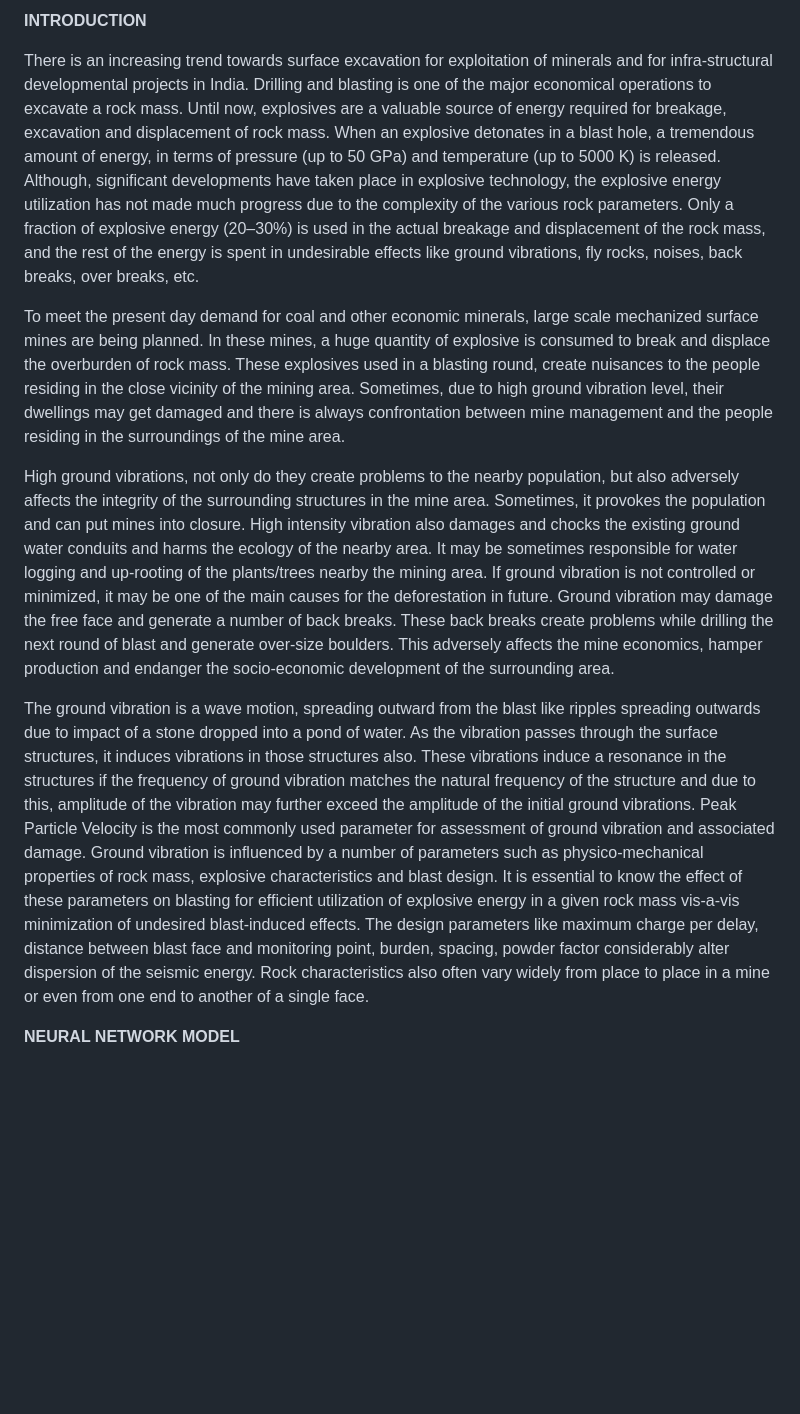
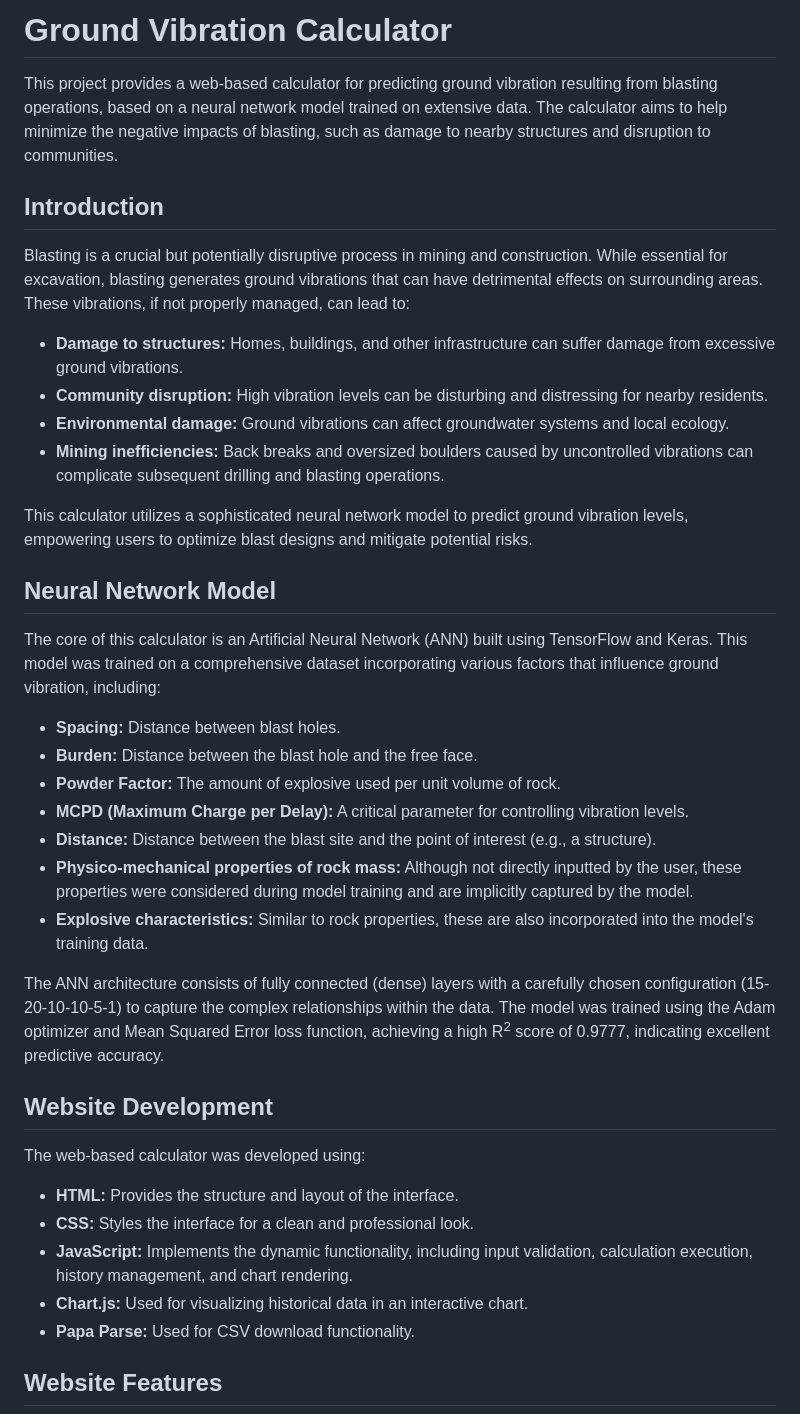
Before and after one commit to sandeepjanapati/Ground-Vibration-Calculator, a Markdown page: README.md, the part around the change printed below. Drawn GitHub-style; blank space fills up the shorter version.

```diff
--- a/README.md
+++ b/README.md
@@ -1,13 +1,42 @@
-**INTRODUCTION**
+# Ground Vibration Calculator
 
-There is an increasing trend towards surface excavation for exploitation of minerals and for infra-structural developmental projects in India. Drilling and blasting is one of the major economical operations to excavate a rock mass. Until now, explosives are a valuable source of energy required for breakage, excavation and displacement of rock mass. When an explosive detonates in a blast hole, a tremendous amount of energy, in terms of pressure (up to 50 GPa) and temperature (up to 5000 K) is released. Although, significant developments have taken place in explosive technology, the explosive energy utilization has not made much progress due to the complexity of the various rock parameters. Only a fraction of explosive energy (20–30%) is used in the actual breakage and displacement of the rock mass, and the rest of the energy is spent in undesirable effects like ground vibrations, fly rocks, noises, back breaks, over breaks, etc.
+This project provides a web-based calculator for predicting ground vibration resulting from blasting operations, based on a neural network model trained on extensive data.  The calculator aims to help minimize the negative impacts of blasting, such as damage to nearby structures and disruption to communities.
 
-To meet the present day demand for coal and other economic minerals, large scale mechanized surface mines are being planned. In these mines, a huge quantity of explosive is consumed to break and displace the overburden of rock mass. These explosives used in a blasting round, create nuisances to the people residing in the close vicinity of the mining area. Sometimes, due to high ground vibration level, their dwellings may get damaged and there is always confrontation between mine management and the people residing in the surroundings of the mine area.
+## Introduction
 
-High ground vibrations, not only do they create problems to the nearby population, but also adversely affects the integrity of the surrounding structures in the mine area. Sometimes, it provokes the population and can put mines into closure. High intensity vibration also damages and chocks the existing ground water conduits and harms the ecology of the nearby area. It may be sometimes responsible for water logging and up-rooting of the plants/trees nearby the mining area. If ground vibration is not controlled or minimized, it may be one of the main causes for the deforestation in future. Ground vibration may damage the free face and generate a number of back breaks. These back breaks create problems while drilling the next round of blast and generate over-size boulders. This adversely affects the mine economics, hamper production and endanger the socio-economic development of the surrounding area.
+Blasting is a crucial but potentially disruptive process in mining and construction.  While essential for excavation, blasting generates ground vibrations that can have detrimental effects on surrounding areas.  These vibrations, if not properly managed, can lead to:
 
-The ground vibration is a wave motion, spreading outward from the blast like ripples spreading outwards due to impact of a stone dropped into a pond of water. As the vibration passes through the surface structures, it induces vibrations in those structures also. These vibrations induce a resonance in the structures if the frequency of ground vibration matches the natural frequency of the structure and due to this, amplitude of the vibration may further exceed the amplitude of the initial ground vibrations. Peak Particle Velocity is the most commonly used parameter for assessment of ground vibration and associated damage. Ground vibration is influenced by a number of parameters such as physico-mechanical properties of rock mass, explosive characteristics and blast design. It is essential to know the effect of these parameters on blasting for efficient utilization of explosive energy in a given rock mass vis-a-vis minimization of undesired blast-induced effects. The design parameters like maximum charge per delay, distance between blast face and monitoring point, burden, spacing, powder factor considerably alter dispersion of the seismic energy. Rock characteristics also often vary widely from place to place in a mine or even from one end to another of a single face.
+* **Damage to structures:**  Homes, buildings, and other infrastructure can suffer damage from excessive ground vibrations.
+* **Community disruption:**  High vibration levels can be disturbing and distressing for nearby residents.
+* **Environmental damage:**  Ground vibrations can affect groundwater systems and local ecology.
+* **Mining inefficiencies:**  Back breaks and oversized boulders caused by uncontrolled vibrations can complicate subsequent drilling and blasting operations.
+
+This calculator utilizes a sophisticated neural network model to predict ground vibration levels, empowering users to optimize blast designs and mitigate potential risks.
+
+## Neural Network Model
+
+The core of this calculator is an Artificial Neural Network (ANN) built using TensorFlow and Keras. This model was trained on a comprehensive dataset incorporating various factors that influence ground vibration, including:
+
+* **Spacing:** Distance between blast holes.
+* **Burden:** Distance between the blast hole and the free face.
+* **Powder Factor:**  The amount of explosive used per unit volume of rock.
+* **MCPD (Maximum Charge per Delay):**  A critical parameter for controlling vibration levels.
+* **Distance:**  Distance between the blast site and the point of interest (e.g., a structure).
+* **Physico-mechanical properties of rock mass:** Although not directly inputted by the user, these properties were considered during model training and are implicitly captured by the model.
+* **Explosive characteristics:** Similar to rock properties, these are also incorporated into the model's training data.
+
+The ANN architecture consists of fully connected (dense) layers with a carefully chosen configuration (15-20-10-10-5-1) to capture the complex relationships within the data. The model was trained using the Adam optimizer and Mean Squared Error loss function, achieving a high R<sup>2</sup> score of 0.9777, indicating excellent predictive accuracy.
+
+## Website Development
+
+The web-based calculator was developed using:
+
+* **HTML:**  Provides the structure and layout of the interface.
+* **CSS:** Styles the interface for a clean and professional look.
+* **JavaScript:** Implements the dynamic functionality, including input validation, calculation execution, history management, and chart rendering.
+* **Chart.js:** Used for visualizing historical data in an interactive chart.
+* **Papa Parse:**  Used for CSV download functionality.
 
 
-**NEURAL NETWORK MODEL**
+## Website Features
 
```
Also changed, not shown: other parts of README.md (+16 -5 lines).
